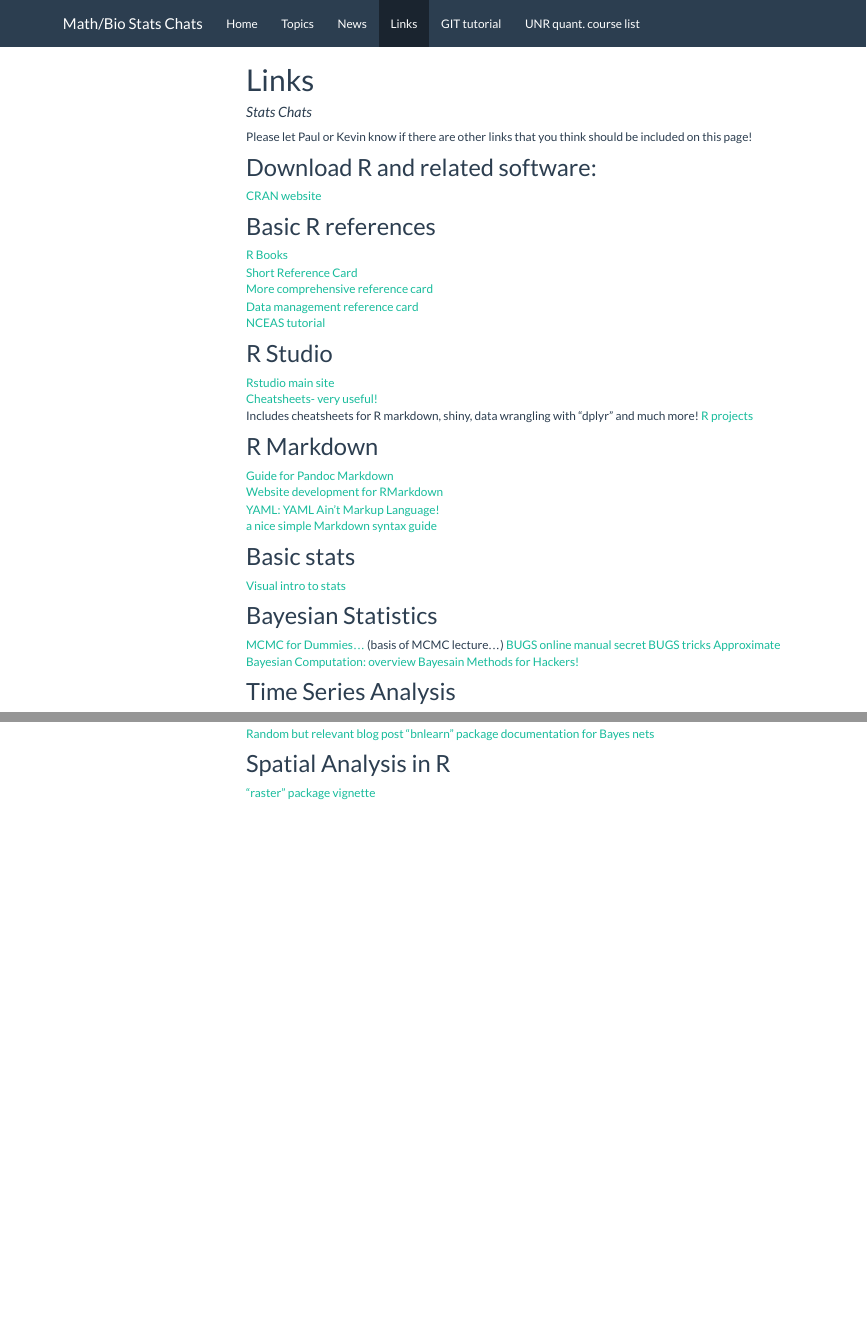
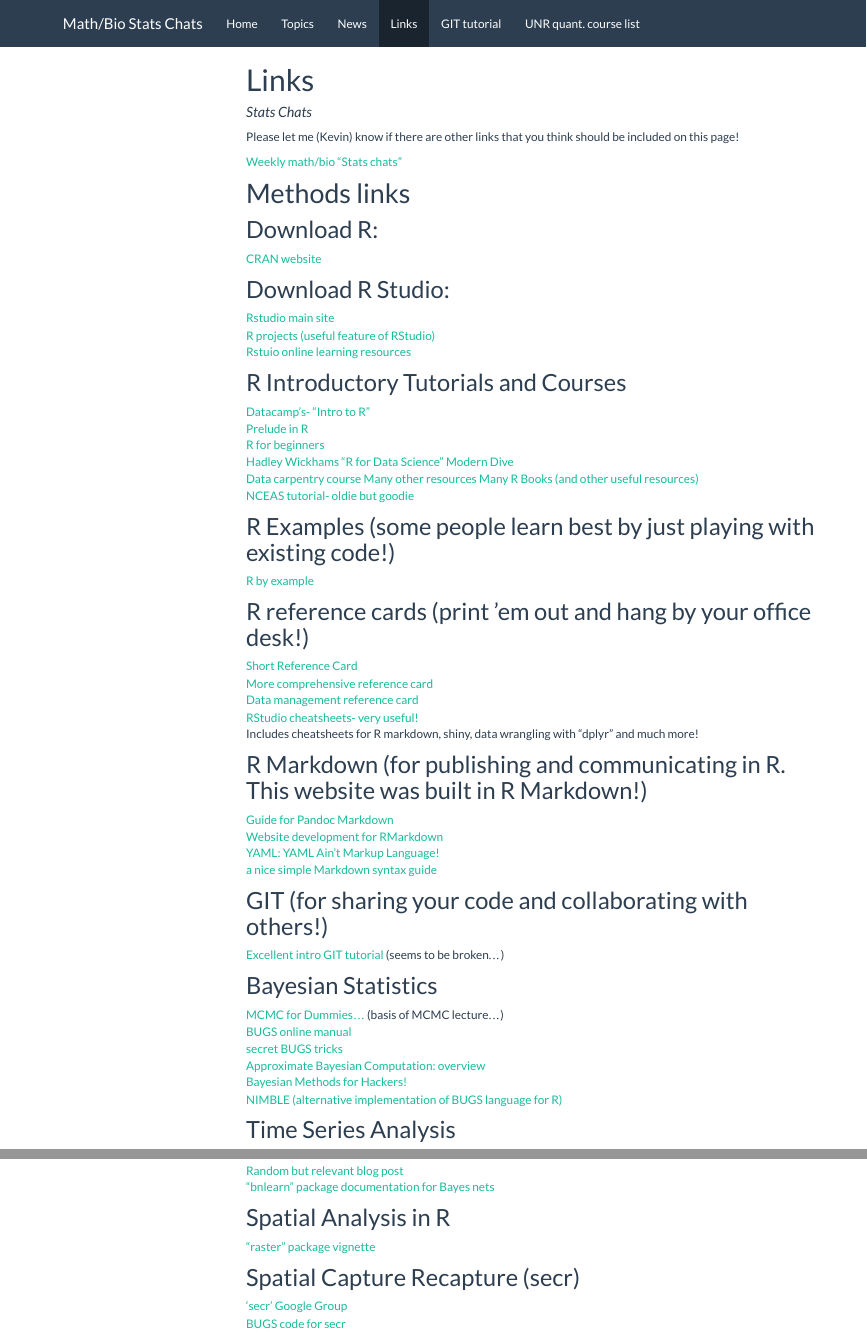
Before and after one commit to kevintshoemaker/StatsChats, an R Markdown document (Links.Rmd): the page in a window 1100 px wide, from its top, and a second part further down, joined at a grey line. The pictures show the output file Links.html that the author committed with the source, opened offline; library style sheets and scripts come from the installed R packages; menus at the side of the page are left out.

Commit message:
a couple updates

````diff
--- a/Links.Rmd
+++ b/Links.Rmd
@@ -13,39 +13,57 @@
 knitr::opts_chunk$set(echo = TRUE)
 ```
 
-Please let Paul or Kevin know if there are other links that you think should be included on this page!
+Please let me (Kevin) know if there are other links that you think should be included on this page!
 
-## Download R and related software:
+[Weekly math/bio "Stats chats"](https://kevintshoemaker.github.io/StatsChats/)
+
+# Methods links
+
+## Download R:
  [CRAN website](https://cran.r-project.org/)
 
-## Basic R references
- [R Books](http://rbasicsworkshop.weebly.com/books.html)
+## Download R Studio:
+ [Rstudio main site](https://www.rstudio.com/)
+ [R projects (useful feature of RStudio)](https://support.rstudio.com/hc/en-us/articles/200526207-Using-Projects)
+ [Rstuio online learning resources](https://www.rstudio.com/online-learning/)
+
+## R Introductory Tutorials and Courses
+ [Datacamp's- "Intro to R"](https://www.datacamp.com/home)
+ [Prelude in R](https://preludeinr.com)
+ [R for beginners](https://cran.r-project.org/doc/contrib/Paradis-rdebuts_en.pdf)
+ [Hadley Wickhams "R for Data Science"](http://r4ds.had.co.nz/index.html)
+ [Modern Dive](https://ismayc.github.io/moderndiver-book/)
+ [Data carpentry course](http://www.datacarpentry.org/semester-biology/)
+ [Many other resources](https://cran.r-project.org/other-docs.html)
+ [Many R Books (and other useful resources)](http://rbasicsworkshop.weebly.com/books.html)
+ [NCEAS tutorial- oldie but goodie](https://www.nceas.ucsb.edu/files/scicomp/Dloads/RProgramming/BestFirstRTutorial.pdf)
+
+## R Examples (some people learn best by just playing with existing code!)
+ [R by example](http://www.mayin.org/ajayshah/KB/R/)
+
+## R reference cards (print 'em out and hang by your office desk!)
  [Short Reference Card](https://cran.r-project.org/doc/contrib/Short-refcard.pdf)
  [More comprehensive reference card](https://cran.r-project.org/doc/contrib/Baggott-refcard-v2.pdf)
  [Data management reference card](https://sites.ualberta.ca/~ahamann/teaching/renr690/R_Cheat_Data.pdf)
- [NCEAS tutorial](https://www.nceas.ucsb.edu/files/scicomp/Dloads/RProgramming/BestFirstRTutorial.pdf)
+ [RStudio cheatsheets- very useful!](https://www.rstudio.com/resources/cheatsheets/)
+     Includes cheatsheets for R markdown, shiny, data wrangling with "dplyr" and much more!
 
-## R Studio
- [Rstudio main site](https://www.rstudio.com/)
- [Cheatsheets- very useful!](https://www.rstudio.com/resources/cheatsheets/)
-     Includes cheatsheets for R markdown, shiny, data wrangling with "dplyr" and much more!
- [R projects](https://support.rstudio.com/hc/en-us/articles/200526207-Using-Projects)
-
-## R Markdown
+## R Markdown (for publishing and communicating in R. This website was built in R Markdown!)
  [Guide for Pandoc Markdown](http://rmarkdown.rstudio.com/authoring_pandoc_markdown.html)
  [Website development for RMarkdown](http://rmarkdown.rstudio.com/rmarkdown_websites.html)
  [YAML: YAML Ain't Markup Language!](http://yaml.org/)
  [a nice simple Markdown syntax guide](https://confluence.atlassian.com/bitbucketserver/markdown-syntax-guide-776639995.html)
 
-## Basic stats
- [Visual intro to stats](http://students.brown.edu/seeing-theory/)
+## GIT (for sharing your code and collaborating with others!)
+ [Excellent intro GIT tutorial](https://try.github.io/)  (seems to be broken...)
 
 ## Bayesian Statistics
  [MCMC for Dummies...](http://twiecki.github.io/blog/2015/11/10/mcmc-sampling/) (basis of MCMC lecture...)
- [BUGS online manual](http://users.aims.ac.za/~mackay/BUGS/Manual05/Manual05/manual05.sec-contents.html)
+ [BUGS online manual](http://www.mrc-bsu.cam.ac.uk/wp-content/uploads/manual14.pdf)
  [secret BUGS tricks](http://users.aims.ac.za/~mackay/BUGS/Manuals/Tricks.html)
  [Approximate Bayesian Computation: overview](http://journals.plos.org/ploscompbiol/article?id=10.1371/journal.pcbi.1002803)
- [Bayesain Methods for Hackers!](http://camdavidsonpilon.github.io/Probabilistic-Programming-and-Bayesian-Methods-for-Hackers/)
+ [Bayesian Methods for Hackers!](http://camdavidsonpilon.github.io/Probabilistic-Programming-and-Bayesian-Methods-for-Hackers/)
+ [NIMBLE (alternative implementation of BUGS language for R)](https://r-nimble.org/)
 
 ## Time Series Analysis
  [A regression approach to time series analysis](http://node101.psych.cornell.edu/Darlington/series/series0.htm)
@@ -63,3 +81,7 @@
 
 ## Spatial Analysis in R
  ["raster" package vignette](https://cran.r-project.org/web/packages/raster/vignettes/Raster.pdf)
+
+## Spatial Capture Recapture (secr)
+ ['secr' Google Group](https://groups.google.com/forum/#!forum/secrgroup)
+ [BUGS code for secr](http://www.mikemeredith.net/blog/1309_SECR_in_JAGS_patchy_habitat.htm)
````
Also changed, not shown: Links.html.
